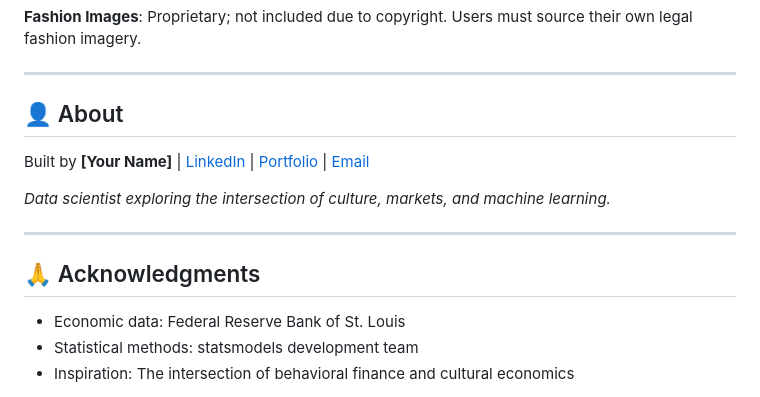
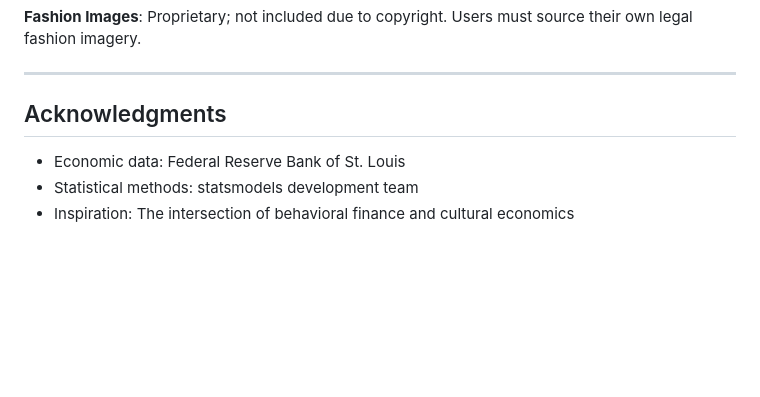
Before and after one commit to nandini1612/fashion-colour-vs-economic-indicators, a Markdown page: README.md, the part around the change. Rendered like a GitHub page; blank space fills up the shorter version.

Commit message:
Update README to remove personal details and clarify acknowledgments
Removed personal information and restructured acknowledgments section.

```diff
--- a/README.md
+++ b/README.md
@@ -429,15 +429,7 @@ But I wouldn't redo it. This project taught me what I needed to learn about econ
 
 ---
 
-## 👤 About
-
-Built by **[Your Name]** | [LinkedIn](#) | [Portfolio](#) | [Email](#)
-
-*Data scientist exploring the intersection of culture, markets, and machine learning.*
-
----
-
-## 🙏 Acknowledgments
+## Acknowledgments
 
 - Economic data: Federal Reserve Bank of St. Louis
 - Statistical methods: statsmodels development team
```
